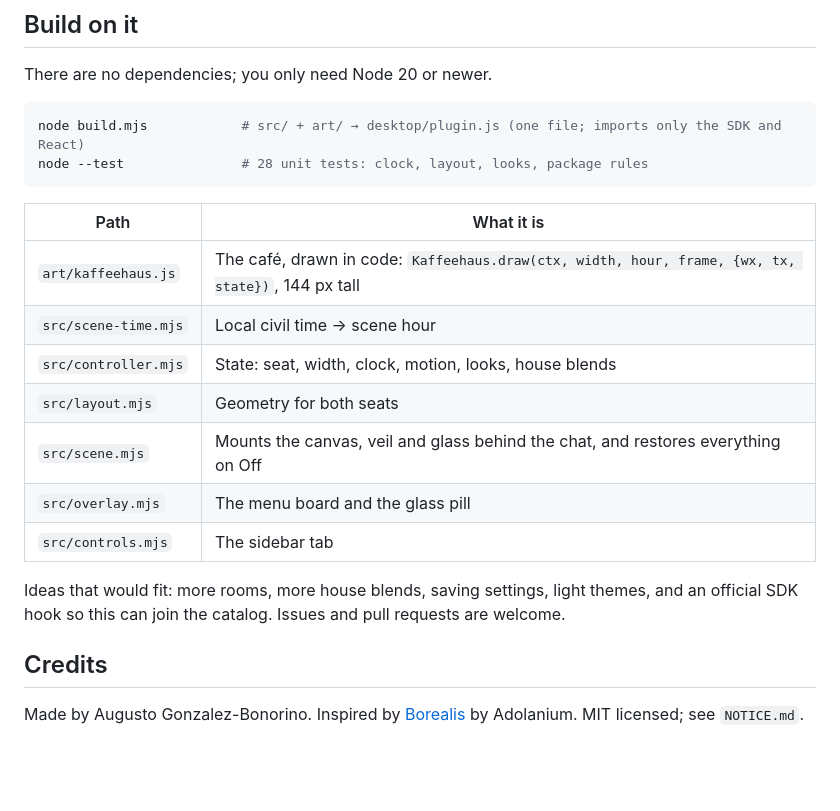
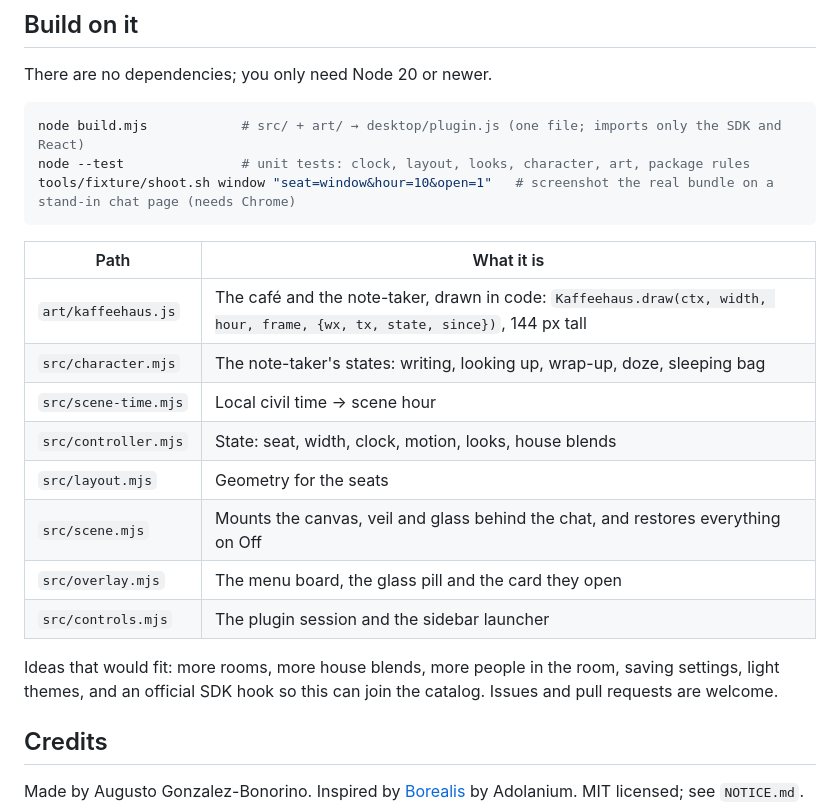
Before and after one commit to Bonorinoa/hermes-kaffeehaus, a Markdown page: README.md, the part around one of its changes. Rendered like a GitHub page; blank space fills up the shorter version.

````diff
--- a/README.md
+++ b/README.md
@@ -65,20 +81,22 @@ There are no dependencies; you only need Node 20 or newer.
 
 ```sh
 node build.mjs            # src/ + art/ → desktop/plugin.js (one file; imports only the SDK and React)
-node --test               # 28 unit tests: clock, layout, looks, package rules
+node --test               # unit tests: clock, layout, looks, character, art, package rules
+tools/fixture/shoot.sh window "seat=window&hour=10&open=1"   # screenshot the real bundle on a stand-in chat page (needs Chrome)
 ```
 
 | Path | What it is |
 |---|---|
-| `art/kaffeehaus.js` | The café, drawn in code: `Kaffeehaus.draw(ctx, width, hour, frame, {wx, tx, state})`, 144 px tall |
+| `art/kaffeehaus.js` | The café and the note-taker, drawn in code: `Kaffeehaus.draw(ctx, width, hour, frame, {wx, tx, state, since})`, 144 px tall |
+| `src/character.mjs` | The note-taker's states: writing, looking up, wrap-up, doze, sleeping bag |
 | `src/scene-time.mjs` | Local civil time → scene hour |
 | `src/controller.mjs` | State: seat, width, clock, motion, looks, house blends |
-| `src/layout.mjs` | Geometry for both seats |
+| `src/layout.mjs` | Geometry for the seats |
 | `src/scene.mjs` | Mounts the canvas, veil and glass behind the chat, and restores everything on Off |
-| `src/overlay.mjs` | The menu board and the glass pill |
-| `src/controls.mjs` | The sidebar tab |
+| `src/overlay.mjs` | The menu board, the glass pill and the card they open |
+| `src/controls.mjs` | The plugin session and the sidebar launcher |
 
-Ideas that would fit: more rooms, more house blends, saving settings, light themes, and an official SDK hook so this can join the catalog. Issues and pull requests are welcome.
+Ideas that would fit: more rooms, more house blends, more people in the room, saving settings, light themes, and an official SDK hook so this can join the catalog. Issues and pull requests are welcome.
 
 ## Credits
 
````
Also changed, not shown: other parts of README.md (+38 -22 lines), CHANGELOG.md (+11 -0 lines), media/classic-fixture.png (added), media/die-karte-fixture.png (added), media/focus-fixture.png, media/note-taker.png (added), media/window-seat-fixture.png, 7 other files.
